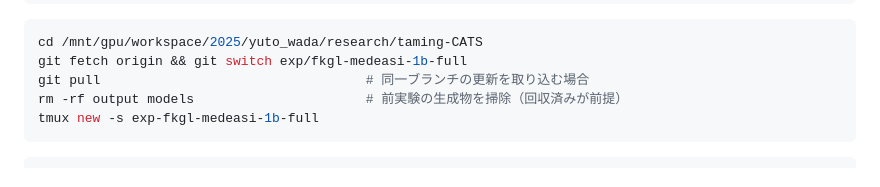
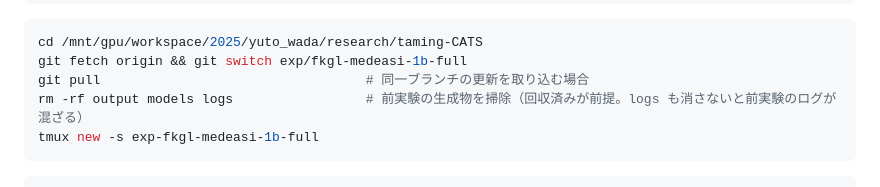
Before and after one commit to Necos0/research, a Markdown page: README.md, the part around the change. Rendered like a GitHub page.

````diff
--- a/README.md
+++ b/README.md
@@ -67,7 +67,7 @@ ssh wada_yuto@calc40
 cd /mnt/gpu/workspace/2025/yuto_wada/research/taming-CATS
 git fetch origin && git switch exp/fkgl-medeasi-1b-full
 git pull                                  # 同一ブランチの更新を取り込む場合
-rm -rf output models                      # 前実験の生成物を掃除（回収済みが前提）
+rm -rf output models logs                 # 前実験の生成物を掃除（回収済みが前提。logs も消さないと前実験のログが混ざる）
 tmux new -s exp-fkgl-medeasi-1b-full
 ```
 
````
Also changed, not shown: docs/direction.md (+3 -3 lines).
